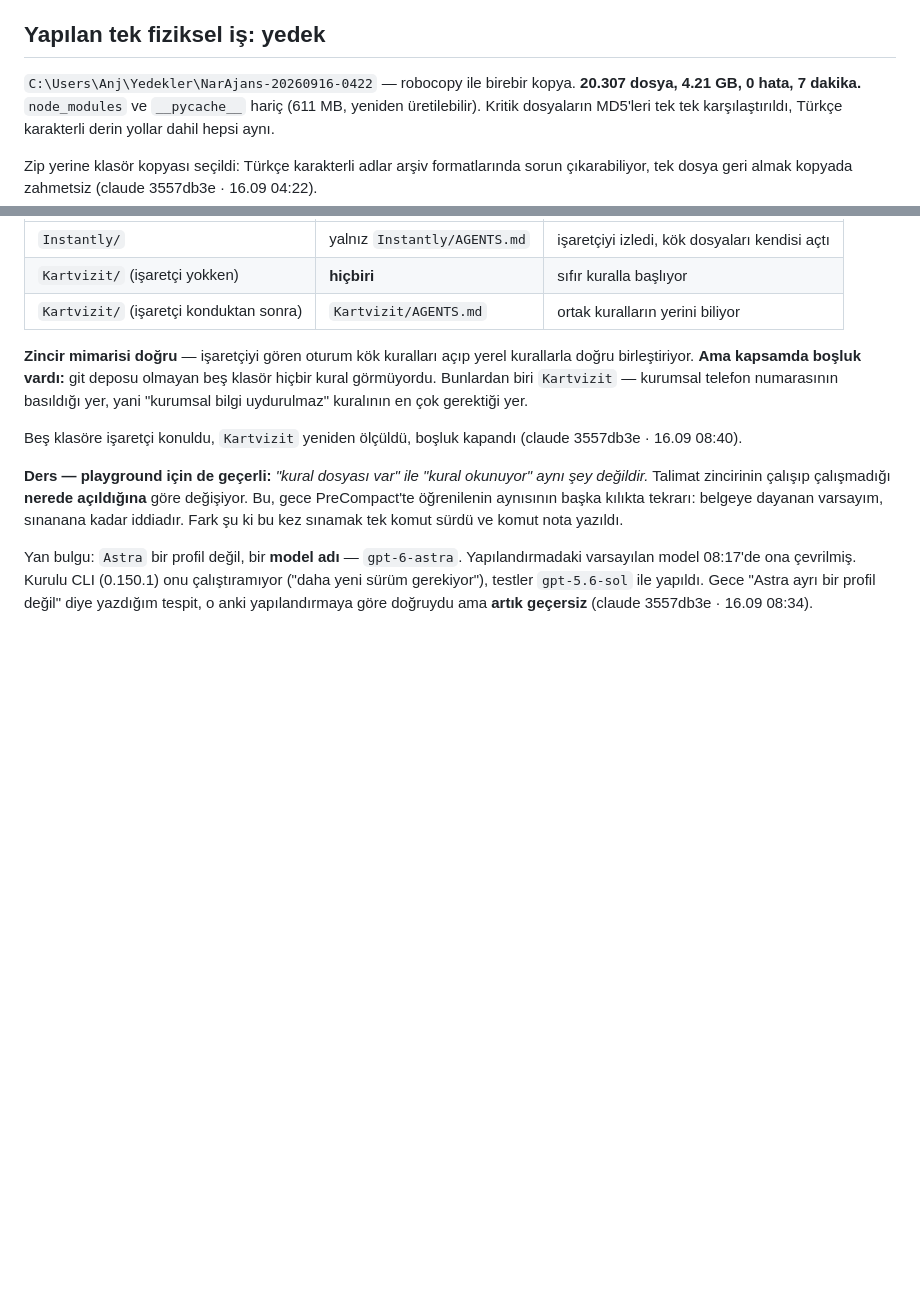
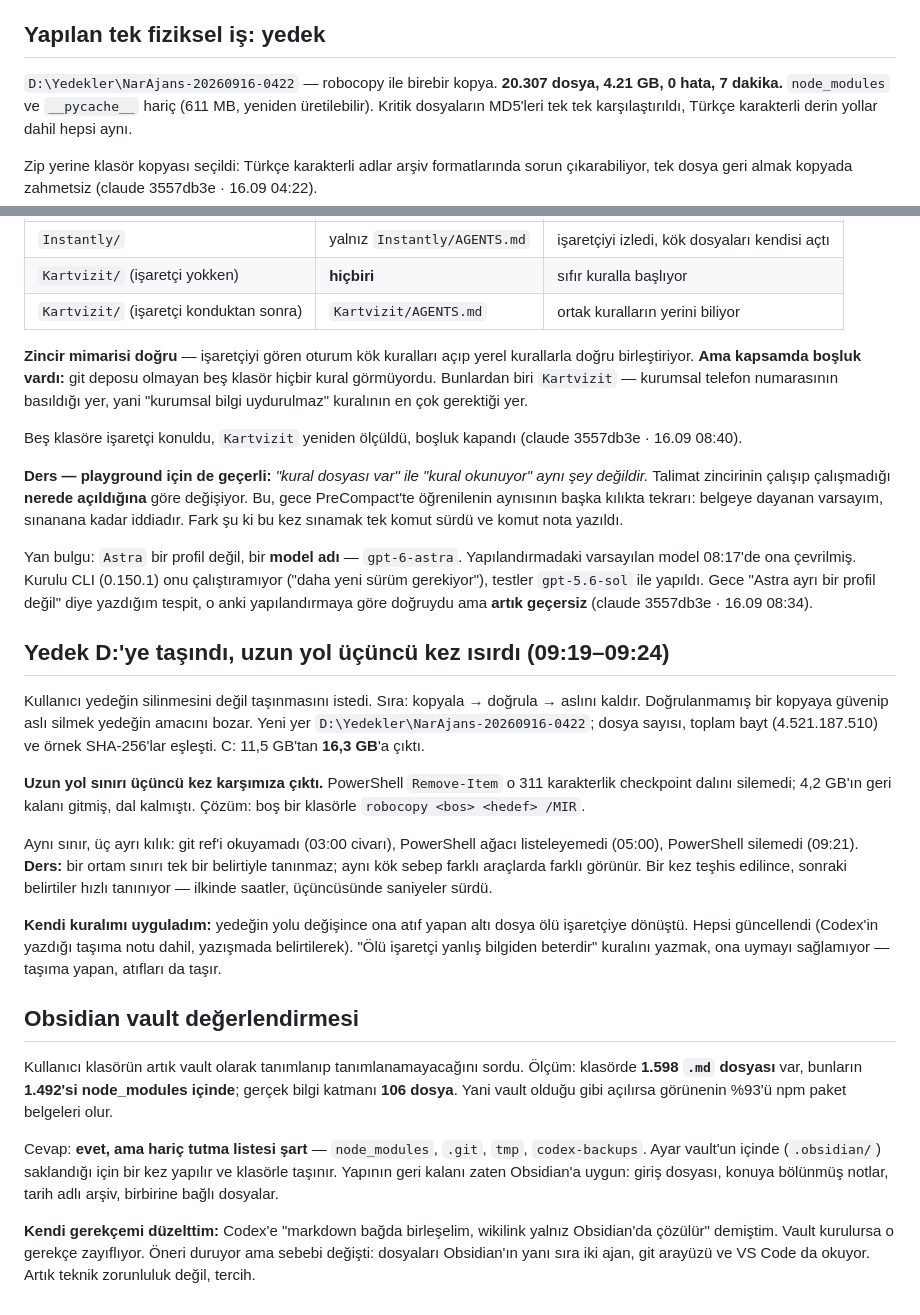
Before and after one commit to yavuzates34/ikinci-beyin, a Markdown page: oturumlar/2026-09-16-nar-ajans-envanteri.md, 2 parts joined by grey strips. GitHub-like rendering; blank space fills up the shorter version.

Commit message:
Yedek D:'ye tasindi, uzun yol ucuncu kez, Obsidian degerlendirmesi
Co-Authored-By: Claude Opus 5 <noreply@anthropic.com>

```diff
--- a/oturumlar/2026-09-16-nar-ajans-envanteri.md
+++ b/oturumlar/2026-09-16-nar-ajans-envanteri.md
@@ -70,7 +70,7 @@ git'in görüş alanı dışında. `git check-ignore` ile doğrulandı.
 
 ## Yapılan tek fiziksel iş: yedek
 
-`C:\Users\Anj\Yedekler\NarAjans-20260916-0422` — robocopy ile birebir kopya.
+`D:\Yedekler\NarAjans-20260916-0422` — robocopy ile birebir kopya.
 **20.307 dosya, 4.21 GB, 0 hata, 7 dakika.** `node_modules` ve `__pycache__`
 hariç (611 MB, yeniden üretilebilir). Kritik dosyaların MD5'leri tek tek
 karşılaştırıldı, Türkçe karakterli derin yollar dahil hepsi aynı.
@@ -342,3 +342,42 @@ Yapılandırmadaki varsayılan model 08:17'de ona çevrilmiş. Kurulu CLI (0.150
 onu çalıştıramıyor ("daha yeni sürüm gerekiyor"), testler `gpt-5.6-sol` ile
 yapıldı. Gece "Astra ayrı bir profil değil" diye yazdığım tespit, o anki
 yapılandırmaya göre doğruydu ama **artık geçersiz** (claude 3557db3e · 16.09 08:34).
+
+## Yedek D:'ye taşındı, uzun yol üçüncü kez ısırdı (09:19–09:24)
+
+Kullanıcı yedeğin silinmesini değil taşınmasını istedi. Sıra: kopyala → doğrula
+→ aslını kaldır. Doğrulanmamış bir kopyaya güvenip aslı silmek yedeğin amacını
+bozar. Yeni yer `D:\Yedekler\NarAjans-20260916-0422`; dosya sayısı, toplam bayt
+(4.521.187.510) ve örnek SHA-256'lar eşleşti. C: 11,5 GB'tan **16,3 GB**'a çıktı.
+
+**Uzun yol sınırı üçüncü kez karşımıza çıktı.** PowerShell `Remove-Item` o
+311 karakterlik checkpoint dalını silemedi; 4,2 GB'ın geri kalanı gitmiş, dal
+kalmıştı. Çözüm: boş bir klasörle `robocopy <bos> <hedef> /MIR`.
+
+Aynı sınır, üç ayrı kılık: git ref'i okuyamadı (03:00 civarı), PowerShell ağacı
+listeleyemedi (05:00), PowerShell silemedi (09:21). **Ders:** bir ortam sınırı
+tek bir belirtiyle tanınmaz; aynı kök sebep farklı araçlarda farklı görünür.
+Bir kez teşhis edilince, sonraki belirtiler hızlı tanınıyor — ilkinde saatler,
+üçüncüsünde saniyeler sürdü.
+
+**Kendi kuralımı uyguladım:** yedeğin yolu değişince ona atıf yapan altı dosya
+ölü işaretçiye dönüştü. Hepsi güncellendi (Codex'in yazdığı taşıma notu dahil,
+yazışmada belirtilerek). "Ölü işaretçi yanlış bilgiden beterdir" kuralını
+yazmak, ona uymayı sağlamıyor — taşıma yapan, atıfları da taşır.
+
+## Obsidian vault değerlendirmesi
+
+Kullanıcı klasörün artık vault olarak tanımlanıp tanımlanamayacağını sordu.
+Ölçüm: klasörde **1.598 `.md` dosyası** var, bunların **1.492'si node_modules
+içinde**; gerçek bilgi katmanı **106 dosya**. Yani vault olduğu gibi açılırsa
+görünenin %93'ü npm paket belgeleri olur.
+
+Cevap: **evet, ama hariç tutma listesi şart** — `node_modules`, `.git`, `tmp`,
+`codex-backups`. Ayar vault'un içinde (`.obsidian/`) saklandığı için bir kez
+yapılır ve klasörle taşınır. Yapının geri kalanı zaten Obsidian'a uygun: giriş
+dosyası, konuya bölünmüş notlar, tarih adlı arşiv, birbirine bağlı dosyalar.
+
+**Kendi gerekçemi düzelttim:** Codex'e "markdown bağda birleşelim, wikilink
+yalnız Obsidian'da çözülür" demiştim. Vault kurulursa o gerekçe zayıflıyor.
+Öneri duruyor ama sebebi değişti: dosyaları Obsidian'ın yanı sıra iki ajan,
+git arayüzü ve VS Code da okuyor. Artık teknik zorunluluk değil, tercih.
```
